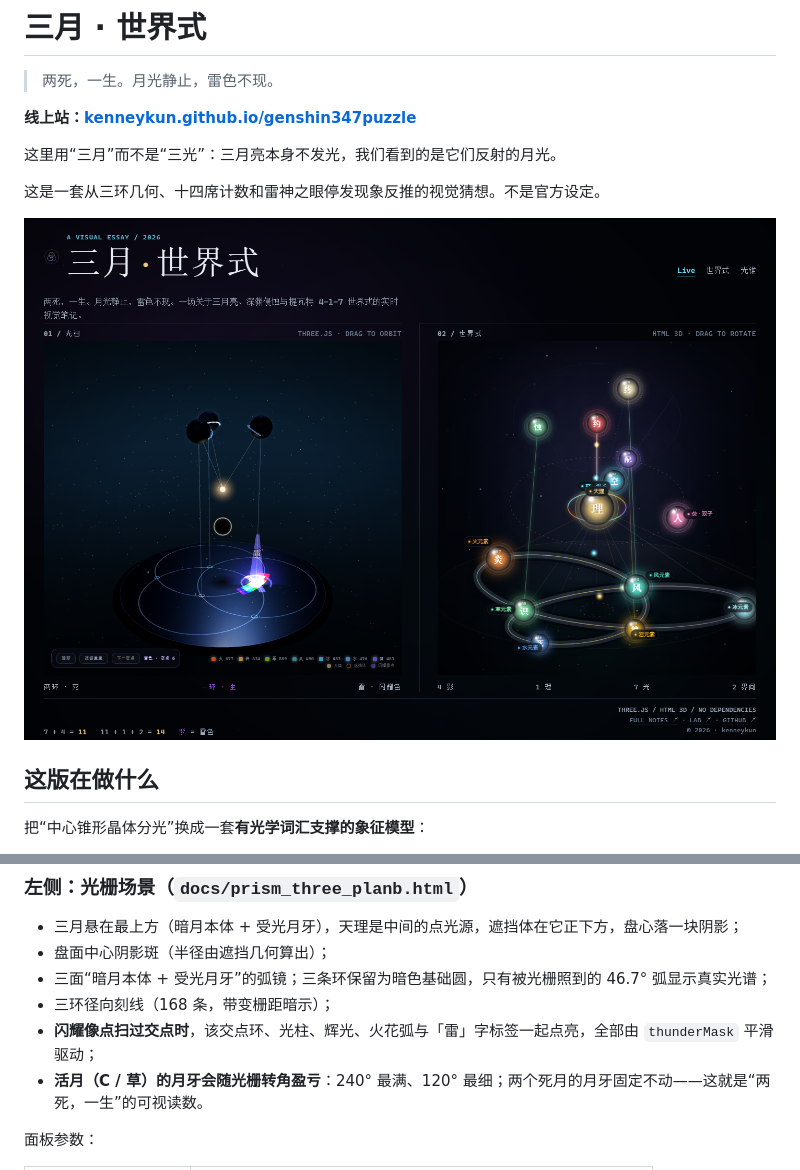
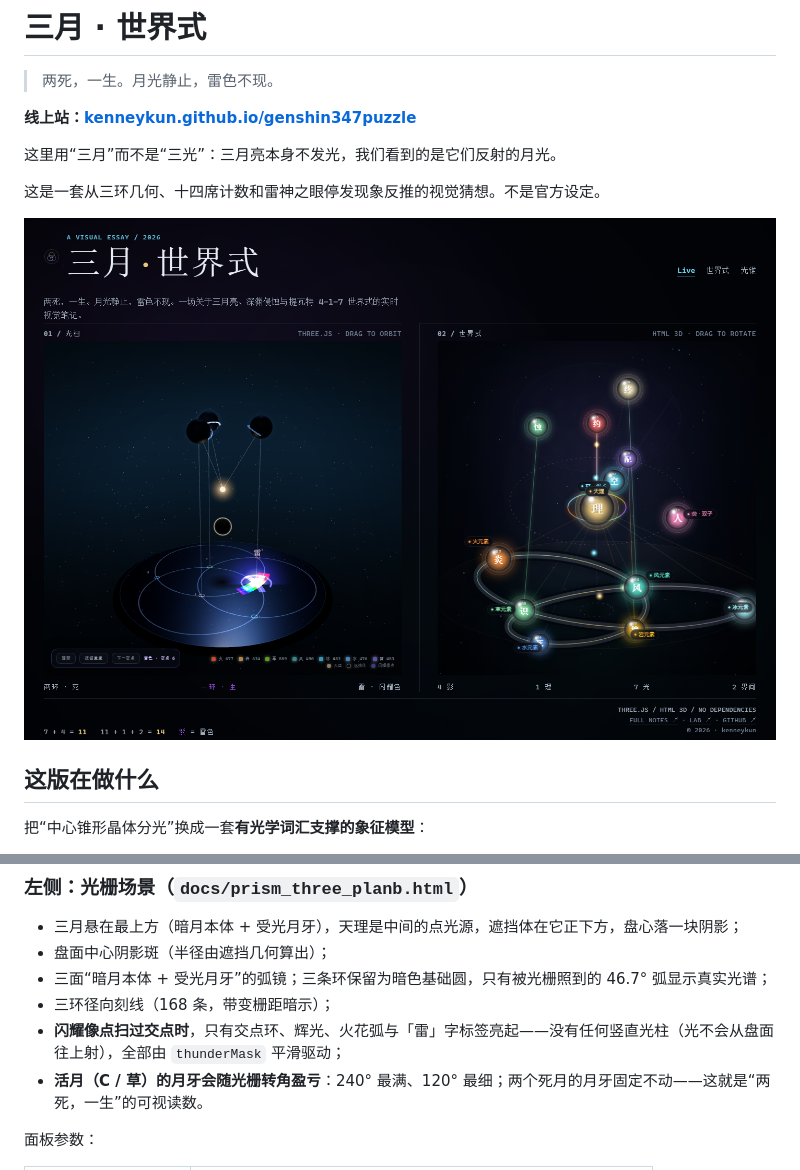
Before and after one commit to kenneykun/genshin347puzzle, a Markdown page: README.md, 2 parts joined by grey strips. GitHub-like rendering; pictures changed too: docs/world_formula_live_preview.png.

Commit message:
Remove the vertical thunder column
The blaze used to raise a violet cone above the crossing, which has no optical justification - light does not shoot up out of the plate. The crossing now shows the blaze only where it physically lands: the marker tint, a ground-level halo, the spark arc and the 雷 annotation, with the halo and spark slightly stronger to carry the signal the column used to provide. README drops 光柱 from the highlight list and the preview image is regenerated.

```diff
--- a/README.md
+++ b/README.md
@@ -400,7 +400,7 @@ A 需要 430、B 需要 355、C 需要 430——B 与 A/C 相差 21%，**同一
 - 盘面中心阴影斑（半径由遮挡几何算出）；
 - 三面“暗月本体 + 受光月牙”的弧镜；三条环保留为暗色基础圆，只有被光栅照到的 46.7° 弧显示真实光谱；
 - 三环径向刻线（168 条，带变栅距暗示）；
-- **闪耀像点扫过交点时**，该交点环、光柱、辉光、火花弧与「雷」字标签一起点亮，全部由 `thunderMask` 平滑驱动；
+- **闪耀像点扫过交点时**，只有交点环、辉光、火花弧与「雷」字标签亮起——没有任何竖直光柱（光不会从盘面往上射），全部由 `thunderMask` 平滑驱动；
 - **活月（C / 草）的月牙会随光栅转角盈亏**：240° 最满、120° 最细；两个死月的月牙固定不动——这就是“两死，一生”的可视读数。
 
 面板参数：
```
Also changed, not shown: 2 other files.
